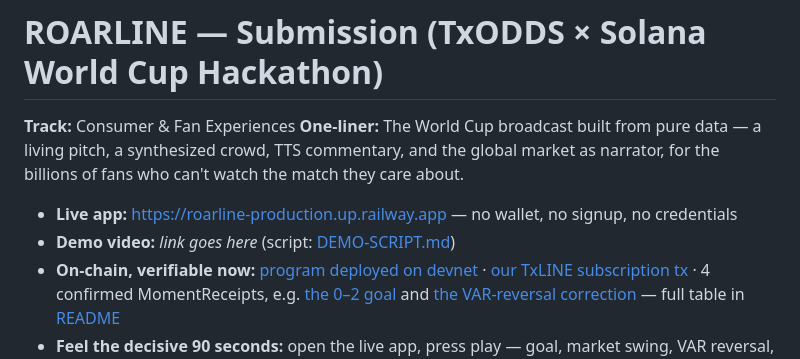
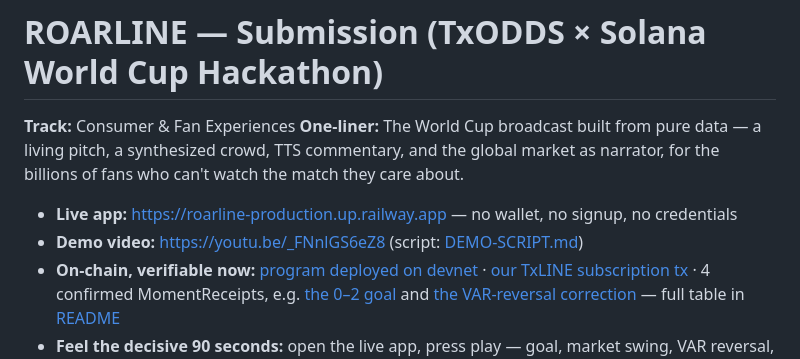
Before and after one commit to iamdflame/ler1, a Markdown page: SUBMISSION.md, the part around the change. Drawn GitHub-style.

```diff
--- a/SUBMISSION.md
+++ b/SUBMISSION.md
@@ -4,7 +4,7 @@
 **One-liner:** The World Cup broadcast built from pure data — a living pitch, a synthesized crowd, TTS commentary, and the global market as narrator, for the billions of fans who can't watch the match they care about.
 
 - **Live app:** https://roarline-production.up.railway.app — no wallet, no signup, no credentials
-- **Demo video:** *link goes here* (script: [DEMO-SCRIPT.md](DEMO-SCRIPT.md))
+- **Demo video:** https://youtu.be/_FNnlGS6eZ8 (script: [DEMO-SCRIPT.md](DEMO-SCRIPT.md))
 - **On-chain, verifiable now:** [program deployed on devnet](https://explorer.solana.com/address/6d1Se4dj5yw11sDeT2Uss7iNVxuecHRMazZ1wgB32HFy?cluster=devnet) · [our TxLINE subscription tx](https://explorer.solana.com/tx/4UWYVawyj3eakTTRyWwsp6gWWmJVe9aSQyzG2ZZvbKBwQq3Q482dvWhMbaecngkUUjQcCVZx4YP2oPo1vjaHphe9?cluster=devnet) · 4 confirmed MomentReceipts, e.g. [the 0–2 goal](https://explorer.solana.com/tx/3mogoKDhXKUrK7tCTZhcDHSau71SLo55SDX4KonpX5zHarKCPqmRhpgJzAKG2WRnKBGA6EVxptvFZiTFWNhNk9mb?cluster=devnet) and [the VAR-reversal correction](https://explorer.solana.com/tx/35GFE9rhKV5xe512KxPKqX9hb6BkbmnHzGMsseVnNH7qTgEota1zSX6AiVuUNRQ8ccXHJbhZ2MxrJFGVnwUfALWh?cluster=devnet) — full table in [README](README.md)
 - **Feel the decisive 90 seconds:** open the live app, press play — goal, market swing, VAR reversal, final whistle, all from authentic TxLINE data
 - **Authenticity:** the judge path replays a hash-pinned public TxLINE capture through a deterministic hash-chained ledger; no simulated data, no seeded metrics
```
Also changed, not shown: DEMO-SCRIPT.md (+1 -1 lines), README.md (+1 -1 lines).
